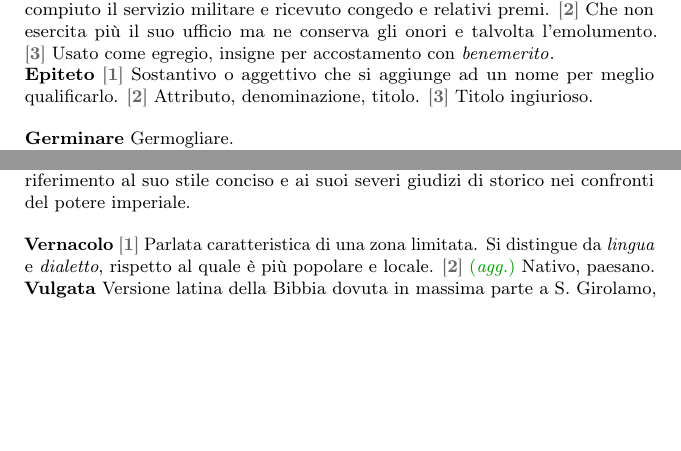
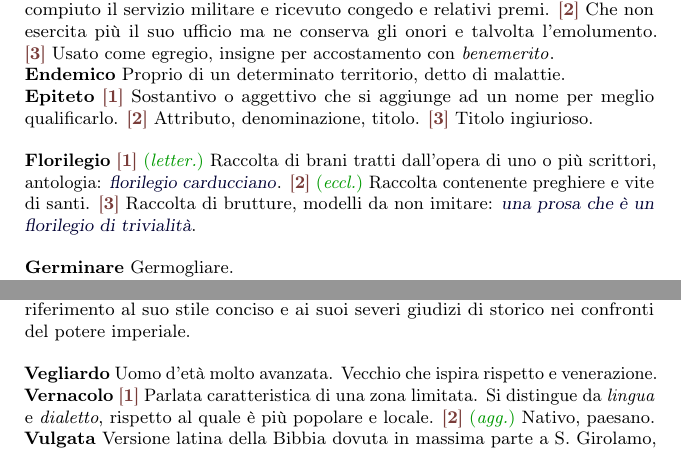
Before and after one commit to pdigiglio/dizionario, a LaTeX document (main.tex, which reads listeParole/E.tex, listeParole/F.tex, listeParole/V.tex): two parts of pages 2 and 3 of 3, joined at a grey line, cut so that both start at the same text, the shorter picture padded with empty space. Compiled offline with pdfLaTeX.

Commit message:
add words

```diff
--- a/listeParole/E.tex
+++ b/listeParole/E.tex
@@ -18,3 +18,8 @@
     name        = {Emerito},%
     description = {\switch{1}~\stor~Nella Roma antica il soldato (\emph{\foreignlanguage{latin}{emeritus miles}}) che aveva compiuto il servizio militare e ricevuto congedo e relativi premi. \switch{2}~Che non esercita più il suo ufficio ma ne conserva gli onori e talvolta l'emolumento. \switch{3}~Usato come egregio, insigne per accostamento con \emph{benemerito}}%
 }
+
+\newglossaryentry{endemico}{% 8
+    name        = {Endemico},%
+    description = {Proprio di un determinato territorio, detto di malattie}%
+}
--- a/listeParole/F.tex
+++ b/listeParole/F.tex
@@ -0,0 +1,5 @@
+
+\newglossaryentry{florilegio}{% 10
+    name        = {Florilegio},%
+    description = {\switch{1}~\letter~Raccolta di brani tratti dall'opera di uno o più scrittori, antologia: \ex{florilegio carducciano}. \switch{2}~\eccl~Raccolta contenente preghiere e vite di santi. \switch{3}~Raccolta di brutture, modelli da non imitare: \ex{una prosa che è un florilegio di trivialità}}%
+}
--- a/listeParole/V.tex
+++ b/listeParole/V.tex
@@ -8,3 +8,8 @@
     name        = {Vernacolo},%
     description = {\switch{1}~Parlata caratteristica di una zona limitata. Si distingue da \emph{lingua} e \emph{dialetto}, rispetto al quale è più popolare e locale. \switch{2}~\agg~Nativo, paesano}%
 }
+
+\newglossaryentry{vegliardo}{% 9
+    name        = {Vegliardo},%
+    description = {Uomo d'età molto avanzata. Vecchio che ispira rispetto e venerazione}%
+}
--- a/main.tex
+++ b/main.tex
@@ -13,7 +13,7 @@
 \usepackage[T1]{fontenc}
 
 \usepackage{microtype}
-\usepackage{xcolor}
+\usepackage[dvipsnames]{xcolor}
 
 \usepackage{makeidx}
 \usepackage{hyperref}
@@ -22,16 +22,19 @@
 	nonumberlist,%
 ]{glossaries}
 
+%\usepackage{palatino}
+
 \newcommand{\etc}{\emph{etc}}
-\newcommand{\comment}[1]{{\color{black!40!green}(\emph{#1})}}
-\newcommand{\ex}[1]{\textit{#1}}
+\newcommand{\comment}[1]{{\color{black!40!green}(\textit{#1})}}
+\newcommand{\ex}[1]{{\color{black!80!blue}\textsl{#1}}}
 \newcommand{\lett}{\comment{lett.}}
+\newcommand{\letter}{\comment{letter.}}
 \newcommand{\stor}{\comment{stor.}}
 \newcommand{\reg}{\comment{reg.}}
 \newcommand{\agg}{\comment{agg.}}
 \newcommand{\eccl}{\comment{eccl.}}
 \newcommand{\anat}{\comment{anat.}}
-\newcommand{\switch}[1]{{\color{black!60}[\textbf{#1}]}}
+\newcommand{\switch}[1]{{\color{Maroon!60!black}[\textbf{#1}]}}
 
 % ---------------------------------------------------------
 % STYLES
@@ -56,6 +59,7 @@
 \input{listeParole/C.tex}
 \input{listeParole/D.tex}
 \input{listeParole/E.tex}
+\input{listeParole/F.tex}
 \input{listeParole/G.tex}
 \input{listeParole/I.tex}
 \input{listeParole/L.tex}
```
